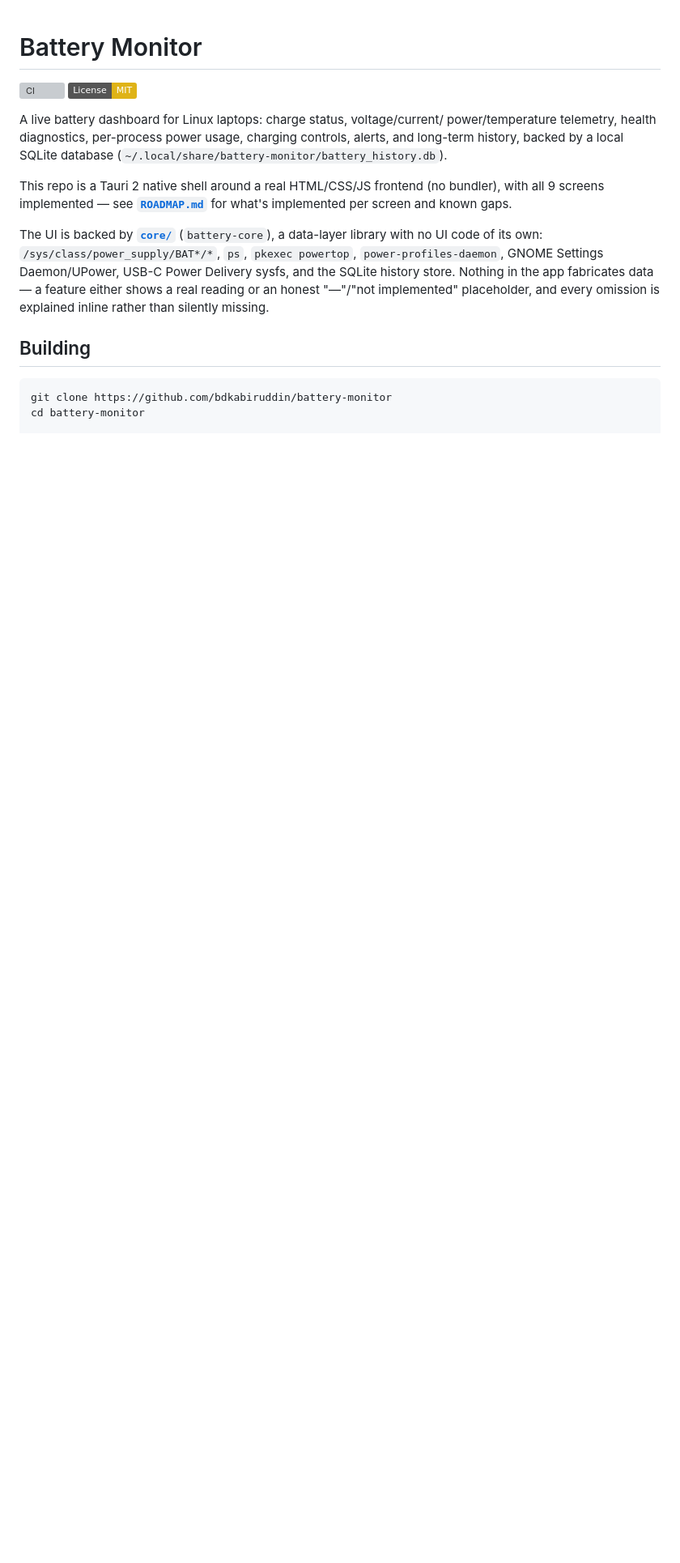
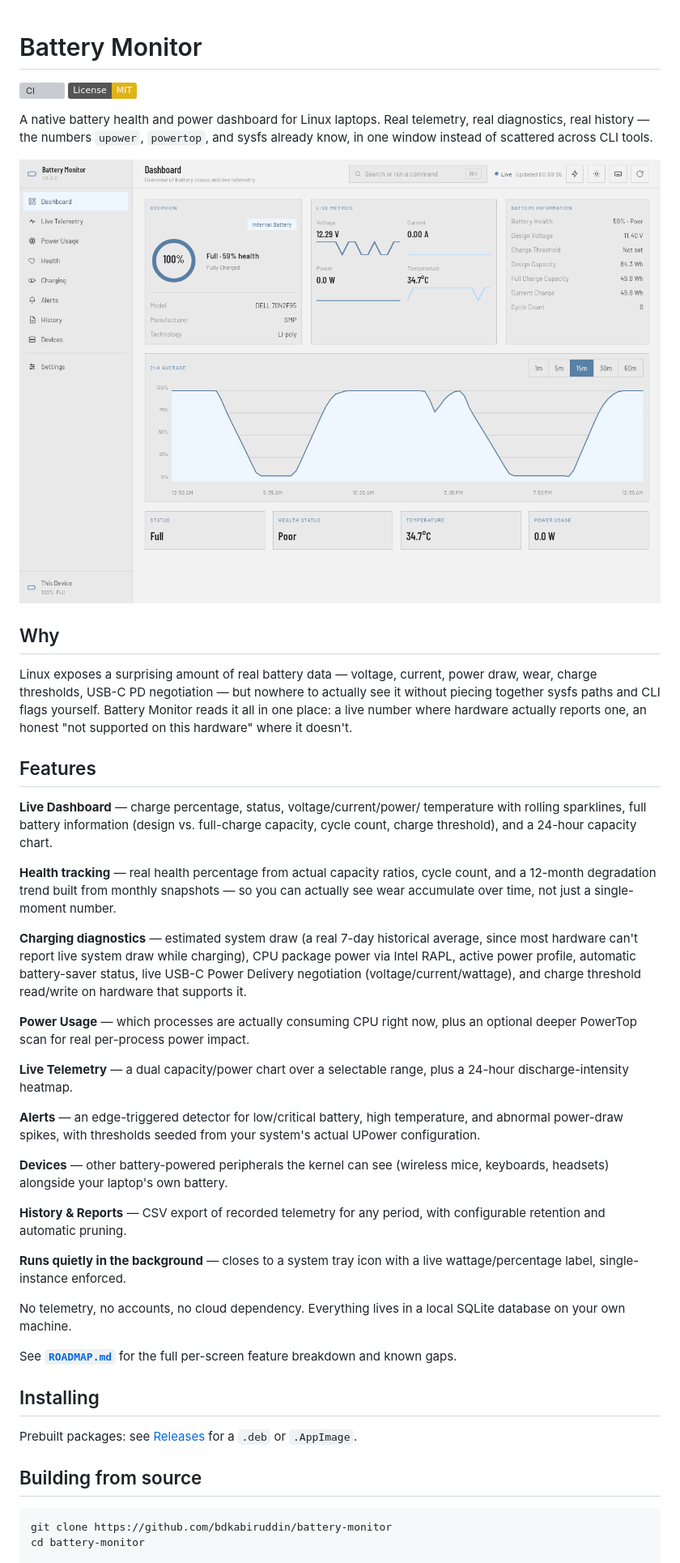
Before and after one commit to bdkabiruddin/battery-monitor, a Markdown page: README.md, the part around one of its changes. Shown at 81% size. Drawn GitHub-style; pictures changed too: .github/screenshots/dashboard.png (added); badges without logos; blank space fills up the shorter version; grey boxes are pictures that could not be loaded.

Commit message:
Rewrite README with a proper feature showcase and screenshot

````diff
--- a/README.md
+++ b/README.md
@@ -3,25 +3,73 @@
 [![CI](https://github.com/bdkabiruddin/battery-monitor/actions/workflows/ci.yml/badge.svg)](https://github.com/bdkabiruddin/battery-monitor/actions/workflows/ci.yml)
 [![License: MIT](https://img.shields.io/badge/License-MIT-yellow.svg)](LICENSE)
 
-A live battery dashboard for Linux laptops: charge status, voltage/current/
-power/temperature telemetry, health diagnostics, per-process power usage,
-charging controls, alerts, and long-term history, backed by a local SQLite
-database (`~/.local/share/battery-monitor/battery_history.db`).
+A native battery health and power dashboard for Linux laptops. Real
+telemetry, real diagnostics, real history — the numbers `upower`,
+`powertop`, and sysfs already know, in one window instead of scattered
+across CLI tools.
 
-This repo is a Tauri 2 native shell around a real HTML/CSS/JS frontend (no
-bundler), with all 9 screens implemented — see
-**[`ROADMAP.md`](ROADMAP.md)** for what's implemented per screen and
-known gaps.
+![Battery Monitor dashboard](.github/screenshots/dashboard.png)
 
-The UI is backed by **[`core/`](core)** (`battery-core`), a data-layer
-library with no UI code of its own: `/sys/class/power_supply/BAT*/*`,
-`ps`, `pkexec powertop`, `power-profiles-daemon`, GNOME Settings
-Daemon/UPower, USB-C Power Delivery sysfs, and the SQLite history store.
-Nothing in the app fabricates data — a feature either shows a real
-reading or an honest "—"/"not implemented" placeholder, and every
-omission is explained inline rather than silently missing.
+## Why
 
-## Building
+Linux exposes a surprising amount of real battery data — voltage,
+current, power draw, wear, charge thresholds, USB-C PD negotiation —
+but nowhere to actually see it without piecing together sysfs paths and
+CLI flags yourself. Battery Monitor reads it all in one place: a live
+number where hardware actually reports one, an honest "not supported on
+this hardware" where it doesn't.
+
+## Features
+
+**Live Dashboard** — charge percentage, status, voltage/current/power/
+temperature with rolling sparklines, full battery information (design
+vs. full-charge capacity, cycle count, charge threshold), and a 24-hour
+capacity chart.
+
+**Health tracking** — real health percentage from actual capacity
+ratios, cycle count, and a 12-month degradation trend built from monthly
+snapshots — so you can actually see wear accumulate over time, not just
+a single-moment number.
+
+**Charging diagnostics** — estimated system draw (a real 7-day
+historical average, since most hardware can't report live system draw
+while charging), CPU package power via Intel RAPL, active power profile,
+automatic battery-saver status, live USB-C Power Delivery negotiation
+(voltage/current/wattage), and charge threshold read/write on hardware
+that supports it.
+
+**Power Usage** — which processes are actually consuming CPU right now,
+plus an optional deeper PowerTop scan for real per-process power impact.
+
+**Live Telemetry** — a dual capacity/power chart over a selectable
+range, plus a 24-hour discharge-intensity heatmap.
+
+**Alerts** — an edge-triggered detector for low/critical battery, high
+temperature, and abnormal power-draw spikes, with thresholds seeded from
+your system's actual UPower configuration.
+
+**Devices** — other battery-powered peripherals the kernel can see
+(wireless mice, keyboards, headsets) alongside your laptop's own
+battery.
+
+**History & Reports** — CSV export of recorded telemetry for any
+period, with configurable retention and automatic pruning.
+
+**Runs quietly in the background** — closes to a system tray icon with
+a live wattage/percentage label, single-instance enforced.
+
+No telemetry, no accounts, no cloud dependency. Everything lives in a
+local SQLite database on your own machine.
+
+See **[`ROADMAP.md`](ROADMAP.md)** for the full per-screen feature
+breakdown and known gaps.
+
+## Installing
+
+Prebuilt packages: see [Releases](https://github.com/bdkabiruddin/battery-monitor/releases)
+for a `.deb` or `.AppImage`.
+
+## Building from source
 
 ```sh
 git clone https://github.com/bdkabiruddin/battery-monitor
````
Also changed, not shown: other parts of README.md (+23 -2 lines).
